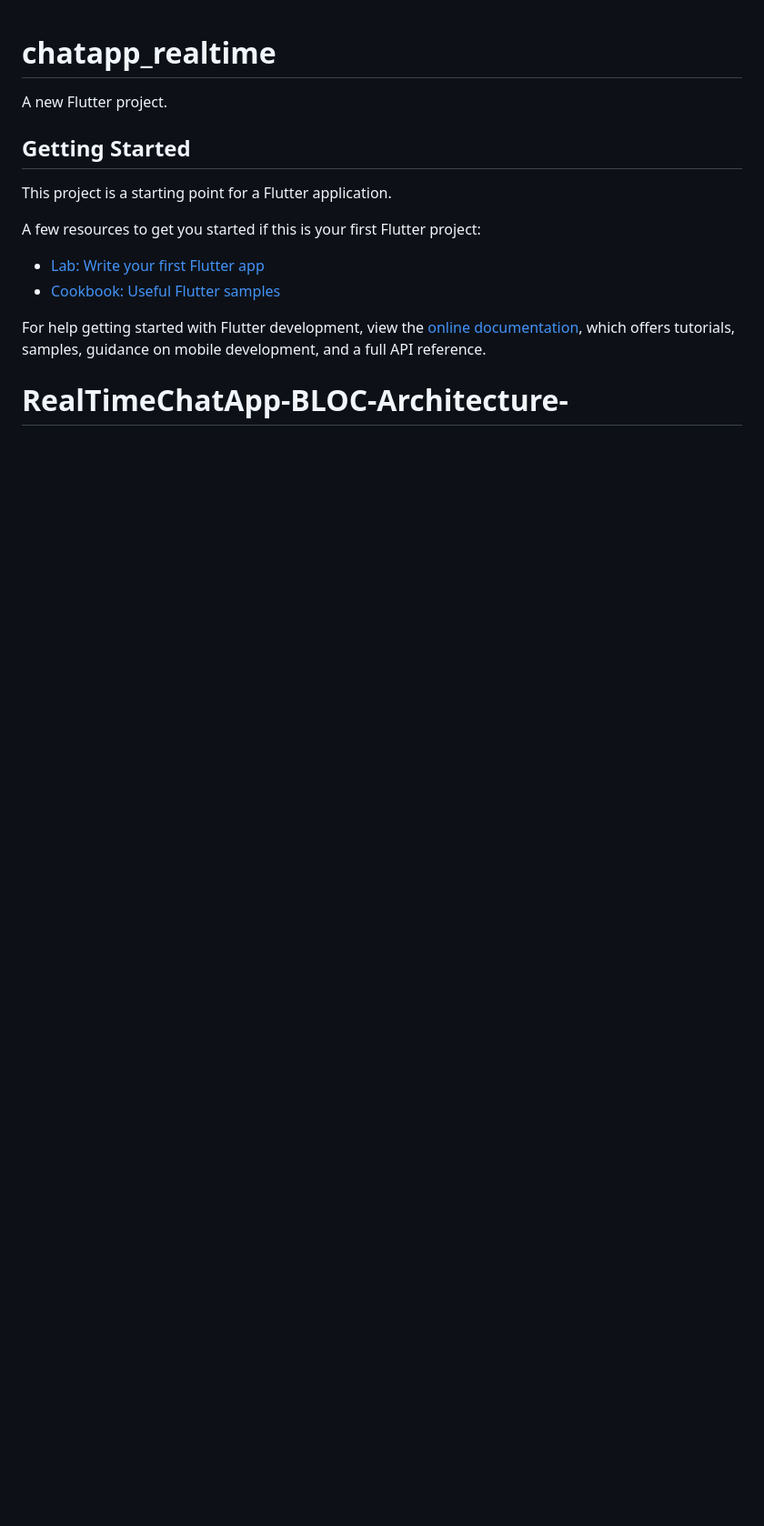
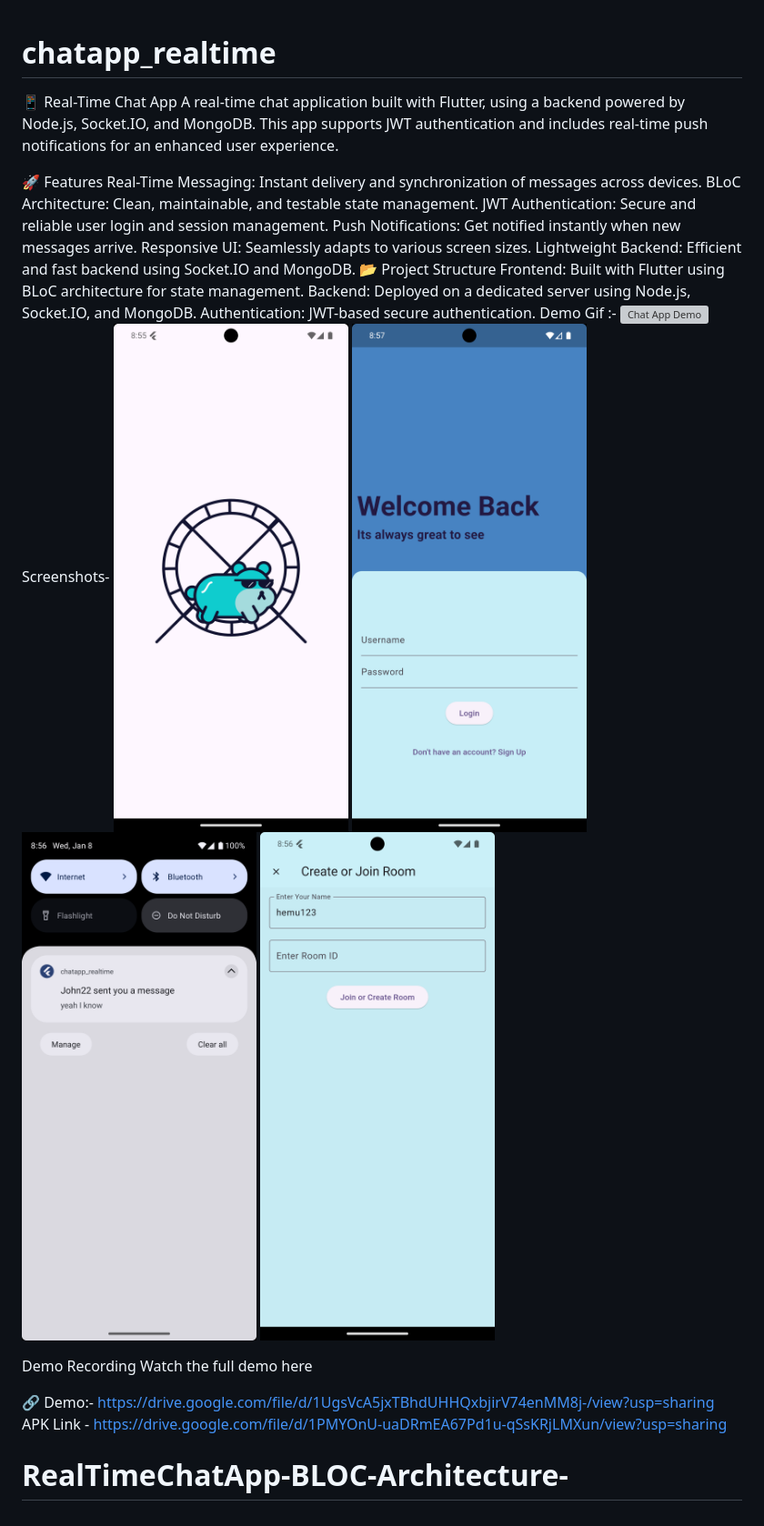
Before and after one commit to himanshu20000/RealTimeChatApp-BLOC-Architecture-, a Markdown page: README.md, the part around the change. Shown: that part at 91% size. GitHub-like rendering; pictures changed too: assets/ChatRoom.png (added), assets/LoginScreen.png (added), assets/Notification.png (added); blank space fills up the shorter version; grey boxes are pictures that could not be loaded.

```diff
--- a/README.md
+++ b/README.md
@@ -1,17 +1,31 @@
 # chatapp_realtime
 
-A new Flutter project.
+📱 Real-Time Chat App
+A real-time chat application built with Flutter, using a backend powered by Node.js, Socket.IO, and MongoDB. This app supports JWT authentication and includes real-time push notifications for an enhanced user experience.
 
-## Getting Started
+🚀 Features
+Real-Time Messaging: Instant delivery and synchronization of messages across devices.
+BLoC Architecture: Clean, maintainable, and testable state management.
+JWT Authentication: Secure and reliable user login and session management.
+Push Notifications: Get notified instantly when new messages arrive.
+Responsive UI: Seamlessly adapts to various screen sizes.
+Lightweight Backend: Efficient and fast backend using Socket.IO and MongoDB.
+📂 Project Structure
+Frontend: Built with Flutter using BLoC architecture for state management.
+Backend: Deployed on a dedicated server using Node.js, Socket.IO, and MongoDB.
+Authentication: JWT-based secure authentication.
+Demo Gif :- ![Chat App Demo](assets/chat_demo.gif)
+Screenshots-
+![SplashScreen](assets/SplashScreen.png)
+![LoginScreen](assets/LoginScreen.png)
+![NotificationScreen](assets/Notification.png)
+![ChatRoomScreen](assets/ChatRoom.png)
 
-This project is a starting point for a Flutter application.
+Demo Recording
+Watch the full demo here
 
-A few resources to get you started if this is your first Flutter project:
+🔗 Demo:- https://drive.google.com/file/d/1UgsVcA5jxTBhdUHHQxbjirV74enMM8j-/view?usp=sharing
+APK Link - https://drive.google.com/file/d/1PMYOnU-uaDRmEA67Pd1u-qSsKRjLMXun/view?usp=sharing
 
-- [Lab: Write your first Flutter app](https://docs.flutter.dev/get-started/codelab)
-- [Cookbook: Useful Flutter samples](https://docs.flutter.dev/cookbook)
 
-For help getting started with Flutter development, view the
-[online documentation](https://docs.flutter.dev/), which offers tutorials,
-samples, guidance on mobile development, and a full API reference.
 # RealTimeChatApp-BLOC-Architecture-
```
Also changed, not shown: 1 other file.
